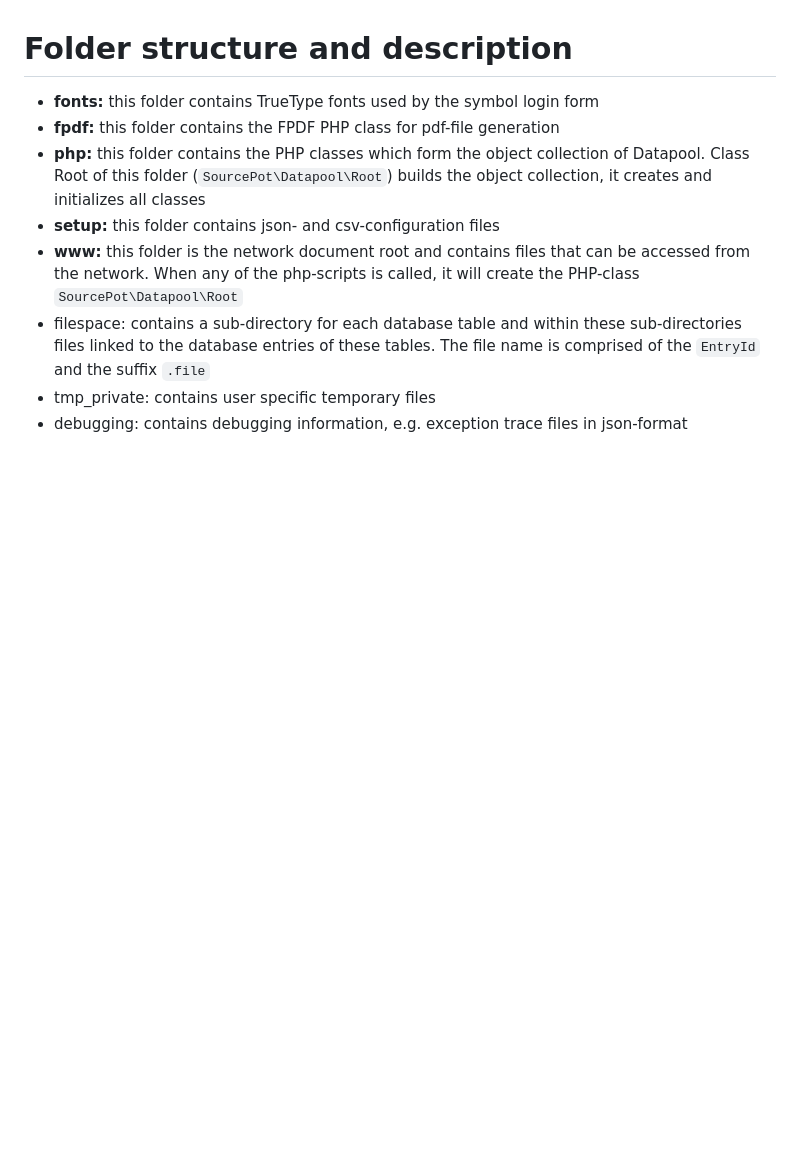
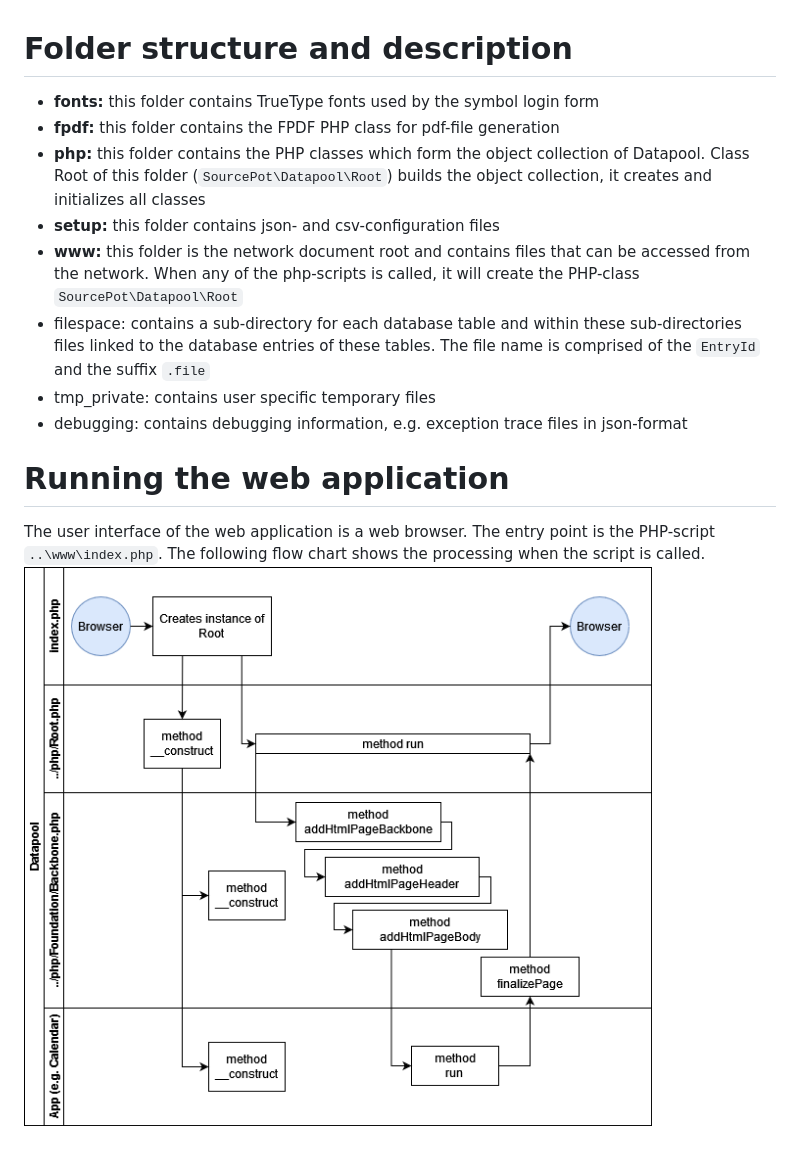
Before and after one commit to SourcePot/datapool, a Markdown page: src/README.md, the part around the change. Rendered like a GitHub page; pictures changed too: assets/img/Browser_call_flow.png (added); blank space fills up the shorter version.

Commit message:
Documentation added

```diff
--- a/src/README.md
+++ b/src/README.md
@@ -7,3 +7,7 @@
 - filespace: contains a sub-directory for each database table and within these sub-directories files linked to the database entries of these tables. The file name is comprised of the `EntryId` and the suffix `.file`
 - tmp_private: contains user specific temporary files
 - debugging: contains debugging information, e.g. exception trace files in json-format
+
+# Running the web application
+The user interface of the web application is a web browser. The entry point is the PHP-script `..\www\index.php`. The following flow chart shows the processing when the script is called.
+<img src="../assets/img/Browser_call_flow.png" alt="Browser call flow chart" style="width:70%;"/>
```
Also changed, not shown: 1 other file.
